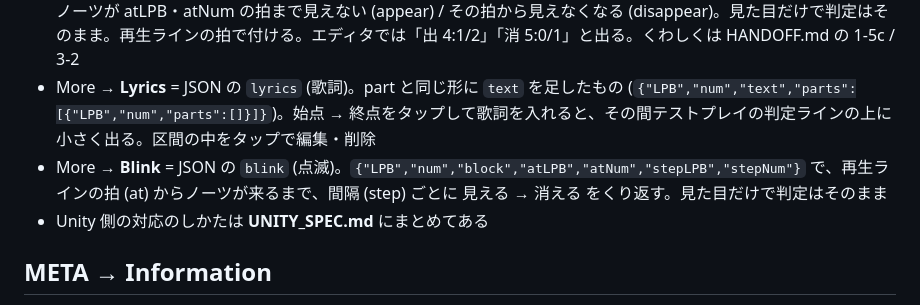
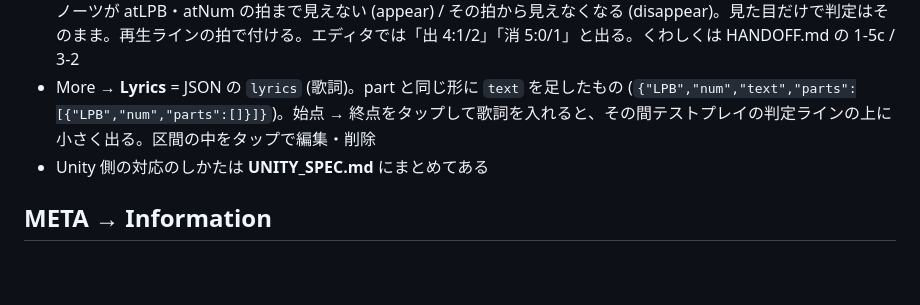
Before and after one commit to djcool319/BeatnanntyaraEditor, a Markdown page: README.md, the part around the change. Rendered like a GitHub page; blank space fills up the shorter version.

Commit message:
Revert "Docs: blink spec for Unity"
This reverts commit 2e297698598073f1a5131e024bdd5d2f0ba2c603.

```diff
--- a/README.md
+++ b/README.md
@@ -41,7 +41,6 @@
 - More → **Dummy** = JSON の `dummy` (ダミーノーツ)。`{"LPB","num","block"}` で、拍と block が完全に一致するノーツ (ホールド・スライドは始点の位置) が、判定の無いノーツになる。流れてきて、押せば消える (音は鳴る) けど、判定の文字・エフェクト・カウント・コンボ・スコアには一切関係なく、押さなくても MISS にならない。エディタでは薄く描いて「D」を出す。くわしくは HANDOFF.md の 1-5b / 3-1
 - More → **Appear / Vanish** = JSON の `appear` / `disappear`。`{"LPB","num","block","atLPB","atNum"}` で、一致するノーツが atLPB・atNum の拍まで見えない (appear) / その拍から見えなくなる (disappear)。見た目だけで判定はそのまま。再生ラインの拍で付ける。エディタでは「出 4:1/2」「消 5:0/1」と出る。くわしくは HANDOFF.md の 1-5c / 3-2
 - More → **Lyrics** = JSON の `lyrics` (歌詞)。part と同じ形に `text` を足したもの (`{"LPB","num","text","parts":[{"LPB","num","parts":[]}]}`)。始点 → 終点をタップして歌詞を入れると、その間テストプレイの判定ラインの上に小さく出る。区間の中をタップで編集・削除
-- More → **Blink** = JSON の `blink` (点滅)。`{"LPB","num","block","atLPB","atNum","stepLPB","stepNum"}` で、再生ラインの拍 (at) からノーツが来るまで、間隔 (step) ごとに 見える → 消える をくり返す。見た目だけで判定はそのまま
 - Unity 側の対応のしかたは **UNITY_SPEC.md** にまとめてある
 
 ## META → Information
```
Also changed, not shown: HANDOFF.md (+0 -8 lines), UNITY_SPEC.md (+1 -24 lines).
